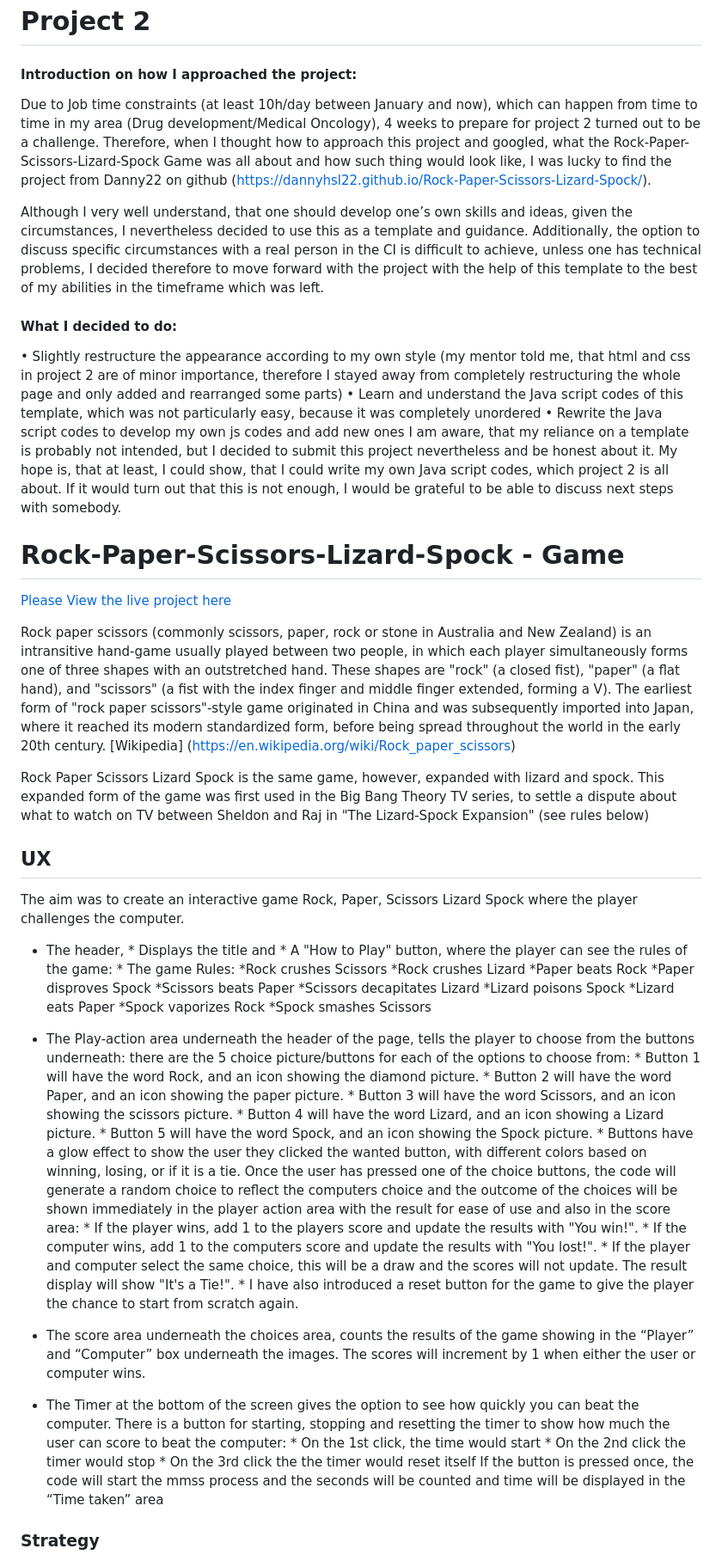
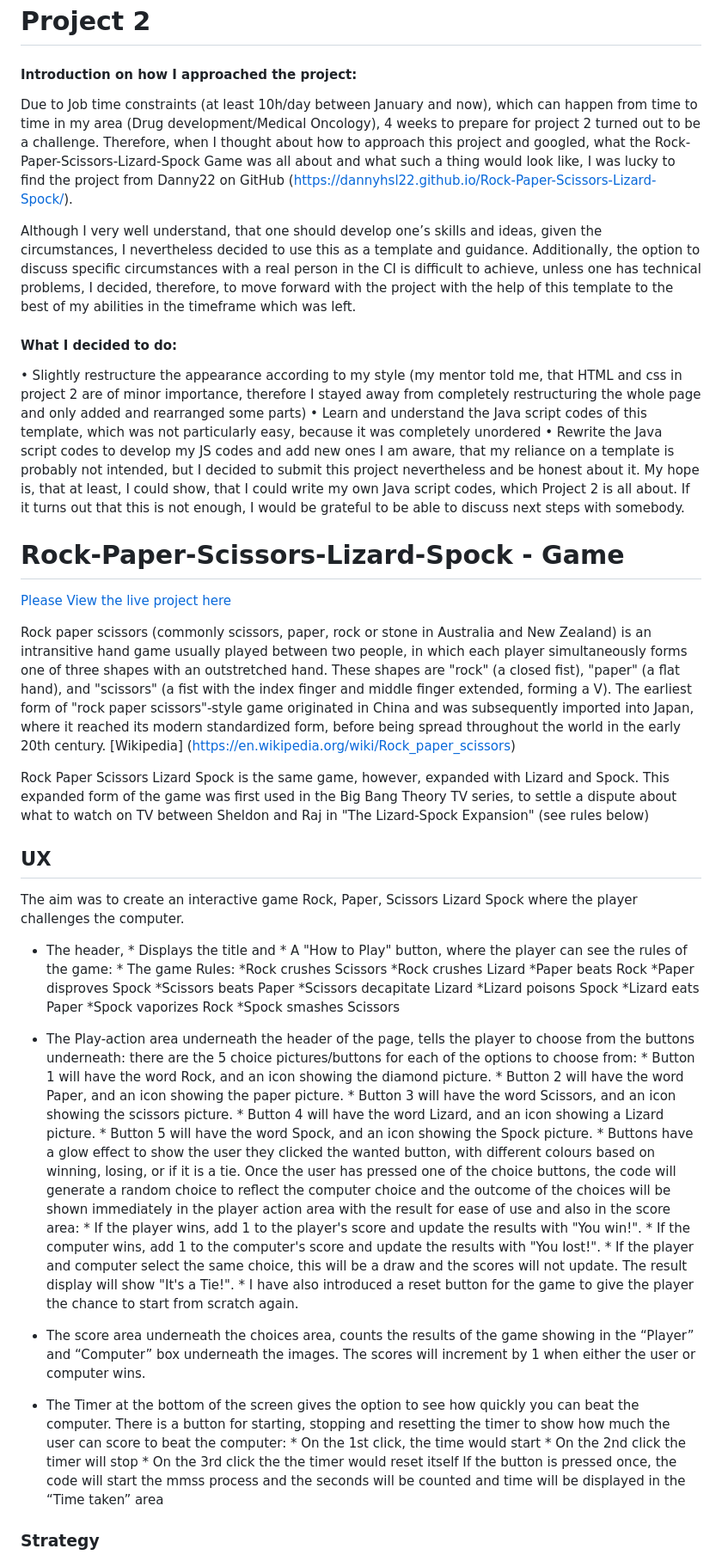
Before and after one commit to Code-Institute-Submissions/elisabethoelmann-Project2, a Markdown page: README.md, the part around one of its changes. Shown at 86% size. Drawn GitHub-style.

Commit message:
READme after spelling check

```diff
--- a/README.md
+++ b/README.md
@@ -1,23 +1,23 @@
 # Project 2
 
 #### Introduction on how I approached the project:
-Due to Job time constraints (at least 10h/day between January and now), which can happen from time to time in my area (Drug development/Medical Oncology), 4 weeks to prepare for project 2 turned out to be a challenge. Therefore, when I thought how to approach this project and googled, what the Rock-Paper-Scissors-Lizard-Spock Game was all about and how such thing would look like, I was lucky to find the project from Danny22 on github (https://dannyhsl22.github.io/Rock-Paper-Scissors-Lizard-Spock/).
+Due to Job time constraints (at least 10h/day between January and now), which can happen from time to time in my area (Drug development/Medical Oncology), 4 weeks to prepare for project 2 turned out to be a challenge. Therefore, when I thought about how to approach this project and googled, what the Rock-Paper-Scissors-Lizard-Spock Game was all about and what such a thing would look like, I was lucky to find the project from Danny22 on GitHub (https://dannyhsl22.github.io/Rock-Paper-Scissors-Lizard-Spock/).
 
-Although I very well understand, that one should develop one’s own skills and ideas, given the circumstances, I nevertheless decided to use this as a template and guidance. Additionally, the option to discuss specific circumstances with a real person in the CI is difficult to achieve, unless one has technical problems, I decided therefore to move forward with the project with the help of this template to the best of my abilities in the timeframe which was left.
+Although I very well understand, that one should develop one’s skills and ideas, given the circumstances, I nevertheless decided to use this as a template and guidance. Additionally, the option to discuss specific circumstances with a real person in the CI is difficult to achieve, unless one has technical problems, I decided, therefore, to move forward with the project with the help of this template to the best of my abilities in the timeframe which was left.
 
 #### What I decided to do:
-•	Slightly restructure the appearance according to my own style (my mentor told me, that html and css in project 2 are of minor importance, therefore I stayed away from completely restructuring the whole page and only added and rearranged some parts)
-•	Learn and understand the Java script codes of this template, which was not particularly easy, because it was completely unordered
-•	Rewrite the Java script codes to develop my own js codes and add new ones
-I am aware, that my reliance on a template is probably not intended, but I decided to submit this project nevertheless and be honest about it. My hope is, that at least, I could show, that I could write my own Java script codes, which project 2 is all about. If it would turn out that this is not enough, I would be grateful to be able to discuss next steps with somebody.
+•   Slightly restructure the appearance according to my style (my mentor told me, that HTML and css in project 2 are of minor importance, therefore I stayed away from completely restructuring the whole page and only added and rearranged some parts)
+•   Learn and understand the Java script codes of this template, which was not particularly easy, because it was completely unordered
+•   Rewrite the Java script codes to develop my JS codes and add new ones
+I am aware, that my reliance on a template is probably not intended, but I decided to submit this project nevertheless and be honest about it. My hope is, that at least, I could show, that I could write my own Java script codes, which Project 2 is all about. If it turns out that this is not enough, I would be grateful to be able to discuss next steps with somebody.
 
 # Rock-Paper-Scissors-Lizard-Spock - Game
 
 [Please View the live project here](https://elisabethoelmann.github.io/Project2/)
 
-Rock paper scissors (commonly scissors, paper, rock or stone in Australia and New Zealand) is an intransitive  hand-game usually played between two people, in which each player simultaneously forms one of three shapes with an outstretched hand. These shapes are "rock" (a closed fist), "paper" (a flat hand), and "scissors" (a fist with the index finger and middle finger extended, forming a V). The earliest form of "rock paper scissors"-style game originated in China and was subsequently imported into Japan, where it reached its modern standardized form, before being spread throughout the world in the early 20th century. [Wikipedia] (https://en.wikipedia.org/wiki/Rock_paper_scissors)
+Rock paper scissors (commonly scissors, paper, rock or stone in Australia and New Zealand) is an intransitive hand game usually played between two people, in which each player simultaneously forms one of three shapes with an outstretched hand. These shapes are "rock" (a closed fist), "paper" (a flat hand), and "scissors" (a fist with the index finger and middle finger extended, forming a V). The earliest form of "rock paper scissors"-style game originated in China and was subsequently imported into Japan, where it reached its modern standardized form, before being spread throughout the world in the early 20th century. [Wikipedia] (https://en.wikipedia.org/wiki/Rock_paper_scissors)
 
-Rock Paper Scissors Lizard Spock is the same game, however, expanded with lizard and spock. This expanded form of the game was first used in the Big Bang Theory TV series, to settle a dispute about what to watch on TV between Sheldon and Raj in "The Lizard-Spock Expansion" (see rules below)
+Rock Paper Scissors Lizard Spock is the same game, however, expanded with Lizard and Spock. This expanded form of the game was first used in the Big Bang Theory TV series, to settle a dispute about what to watch on TV between Sheldon and Raj in "The Lizard-Spock Expansion" (see rules below)
 
 ## UX
 The aim was to create an interactive game Rock, Paper, Scissors Lizard Spock where the player challenges the computer.
@@ -30,22 +30,22 @@ The aim was to create an interactive game Rock, Paper, Scissors Lizard Spock whe
                     *Paper beats Rock
                     *Paper disproves Spock
                     *Scissors beats Paper
-                    *Scissors decapitates Lizard
+                    *Scissors decapitate Lizard
                     *Lizard poisons Spock
                     *Lizard eats Paper
                     *Spock vaporizes Rock
                     *Spock smashes Scissors
 
-* The Play-action area underneath the header of the page, tells the player to choose from the buttons underneath: there are the 5 choice picture/buttons for each of the options to choose from:
+* The Play-action area underneath the header of the page, tells the player to choose from the buttons underneath: there are the 5 choice pictures/buttons for each of the options to choose from:
         * Button 1 will have the word Rock, and an icon showing the diamond picture.
         * Button 2 will have the word Paper, and an icon showing the paper picture.
         * Button 3 will have the word Scissors, and an icon showing the scissors picture.
         * Button 4 will have the word Lizard, and an icon showing a Lizard picture.
         * Button 5 will have the word Spock, and an icon showing the Spock picture.
-        * Buttons have a glow effect to show the user they clicked the wanted button, with different colors based on winning, losing, or if it is a tie.
-Once the user has pressed one of the choice buttons, the code will generate a random choice to reflect the computers choice and the outcome of the choices will be shown immediately in the player action  area with the result for ease of use and also in the score area:
-        * If the player wins, add 1 to the players score and update the results with "You win!".
-        * If the computer wins, add 1 to the computers score and update the results with "You lost!".
+        * Buttons have a glow effect to show the user they clicked the wanted button, with different colours based on winning, losing, or if it is a tie.
+Once the user has pressed one of the choice buttons, the code will generate a random choice to reflect the computer choice and the outcome of the choices will be shown immediately in the player action  area with the result for ease of use and also in the score area:
+        * If the player wins, add 1 to the player's score and update the results with "You win!".
+        * If the computer wins, add 1 to the computer's score and update the results with "You lost!".
         * If the player and computer select the same choice, this will be a draw and the scores will not update.
         The result display will show "It's a Tie!".
         * I have also introduced a reset button for the game to give the player the chance to start from scratch again.
@@ -55,7 +55,7 @@ Once the user has pressed one of the choice buttons, the code will generate a ra
 * The Timer at the bottom of the screen gives the option to see how quickly you can beat the computer.
 There is a button for starting, stopping and resetting the timer to show how much the user can score to beat the computer:
         * On the 1st click, the time would start
-        * On the 2nd click the timer would stop
+        * On the 2nd click the timer will stop
         * On the 3rd click the the timer would reset itself
 If the button is pressed once, the code will start the mmss process and the seconds will be counted and time will be displayed in the “Time taken” area
 
```
Also changed, not shown: other parts of README.md (+33 -33 lines).
